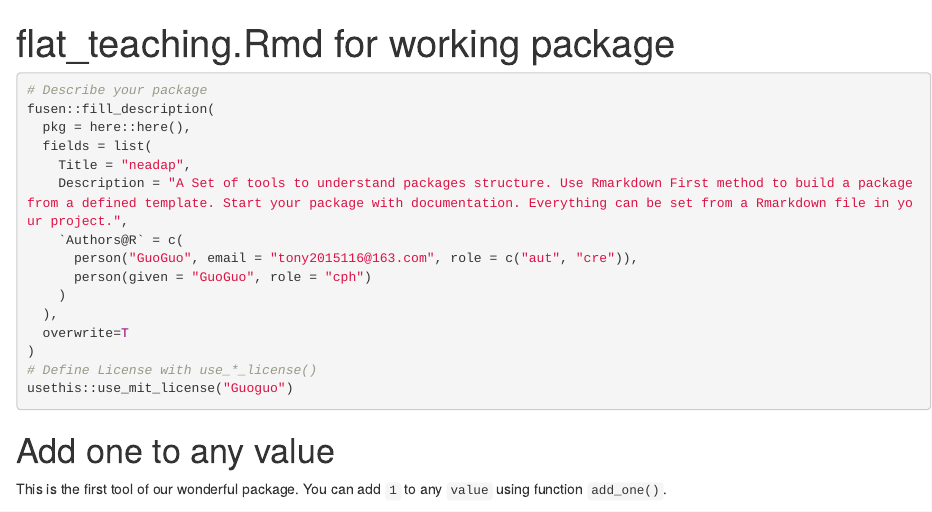
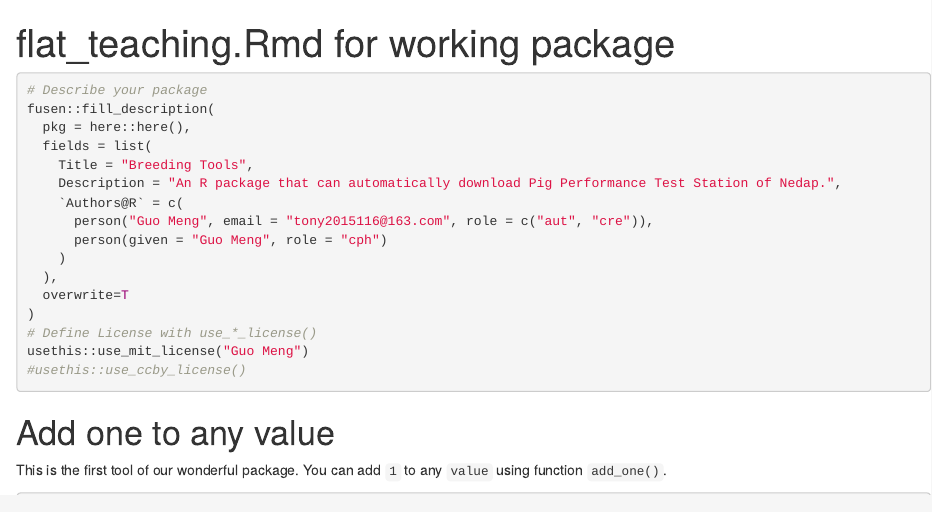
Before and after one commit to tony2015116/pptsdd, an R Markdown document (dev/flat_teaching.Rmd): the page in a window 1100 px wide, from its top. Rendered offline with R 4.5, knitr and Pandoc, with nearby package versions; some code elsewhere in the file could not run offline.

Commit message:
:lipstick: updata the UI

````diff
--- a/_pkgdown.yml
+++ b/_pkgdown.yml
@@ -3,3 +3,7 @@ template:
   package: preferably
   params:
     toggle: manual
+
+navbar:
+  structure:
+    right: [github]
--- a/dev/flat_teaching.Rmd
+++ b/dev/flat_teaching.Rmd
@@ -31,17 +31,18 @@ Note: when you will use other flat templates, this part will be in a separate fi
 fusen::fill_description(
   pkg = here::here(),
   fields = list(
-    Title = "neadap",
-    Description = "A Set of tools to understand packages structure. Use Rmarkdown First method to build a package from a defined template. Start your package with documentation. Everything can be set from a Rmarkdown file in your project.",
+    Title = "Breeding Tools",
+    Description = "An R package that can automatically download Pig Performance Test Station of Nedap.",
     `Authors@R` = c(
-      person("GuoGuo", email = "tony2015116@163.com", role = c("aut", "cre")),
-      person(given = "GuoGuo", role = "cph")
+      person("Guo Meng", email = "tony2015116@163.com", role = c("aut", "cre")),
+      person(given = "Guo Meng", role = "cph")
     )
   ),
   overwrite=T
 )
 # Define License with use_*_license()
-usethis::use_mit_license("Guoguo")
+usethis::use_mit_license("Guo Meng")
+#usethis::use_ccby_license()
 ```
 
 # Add one to any value
````
Also changed, not shown: LICENSE.md, README.md, docs/pkgdown.yml, 11 other files.
